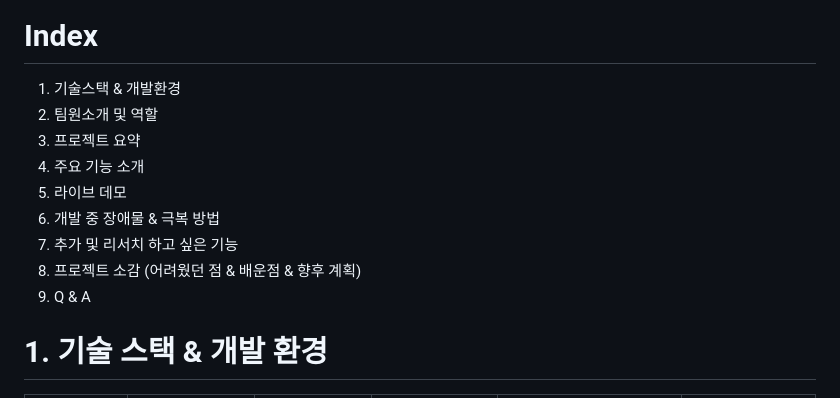
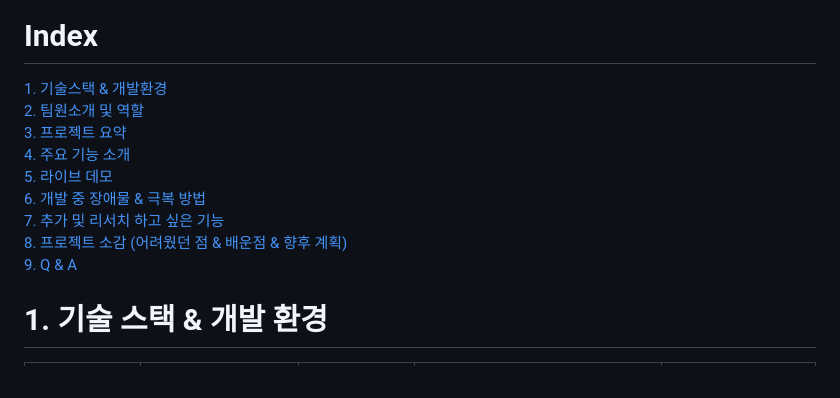
Before and after one commit to DevelOrm/DeveLearn, a Markdown page: README.md, the part around the change printed below. Drawn GitHub-style.

Commit message:
:memo: docs: readme 편집

```diff
--- a/README.md
+++ b/README.md
@@ -23,15 +23,15 @@
   <img width="1796" alt="서버구조" src="https://github.com/FutureMaker0/DRF_webex_final/assets/120623320/c233f21d-3ed8-4107-aec1-1a064fafdee8">
 
 # Index
-  1. 기술스택 & 개발환경
-  2. 팀원소개 및 역할
-  3. 프로젝트 요약
-  4. 주요 기능 소개
-  5. 라이브 데모
-  6. 개발 중 장애물 & 극복 방법
-  7. 추가 및 리서치 하고 싶은 기능
-  8. 프로젝트 소감 (어려웠던 점 & 배운점 & 향후 계획)
-  9. Q & A
+  [1. 기술스택 & 개발환경](#1-기술-스택--개발-환경)
+  [2. 팀원소개 및 역할](#2-팀원소개-및-역할)
+  [3. 프로젝트 요약](#3-프로젝트-요약)
+  [4. 주요 기능 소개](#4-주요-기능-소개)
+  [5. 라이브 데모](#5-기능app별-라이브-데모)
+  [6. 개발 중 장애물 & 극복 방법](#6-개발-중-장애물--극복-방법)
+  [7. 추가 및 리서치 하고 싶은 기능](#7-추가-및-리서치-하고-싶은-기능)
+  [8. 프로젝트 소감 (어려웠던 점 & 배운점 & 향후 계획)](#8-프로젝트-소감-어려웠던-점--배운점--향후-계획)
+  [9. Q & A](#)
 
 # 1. 기술 스택 & 개발 환경
 <table>
```
Also changed, not shown: other parts of README.md (+34 -10 lines).
